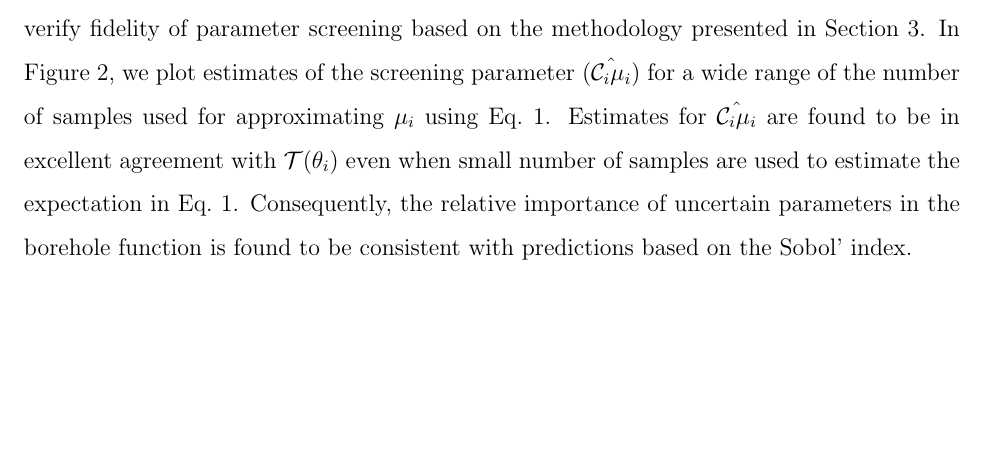
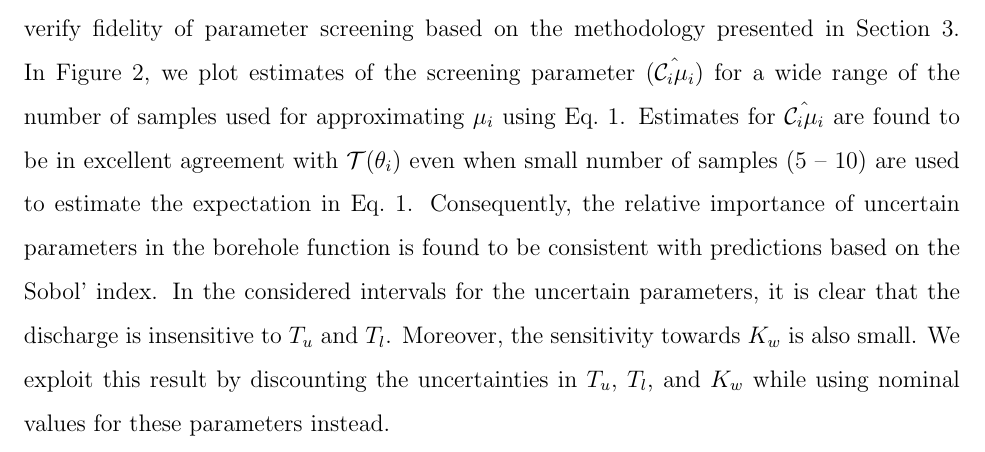
Before and after one commit to vohramanav/DGSM_PCE_MD, a LaTeX document (Paper/DGSM_PCE_MD_paper.tex, which reads Paper/examples.tex): part of page 7 of 11, cut so that both start at the same text, the shorter picture padded with empty space. Compiled offline with pdfLaTeX.

Commit message:
work in progress

```diff
--- a/Paper/examples.tex
+++ b/Paper/examples.tex
@@ -92,6 +92,10 @@ parameter screening based on the methodology presented in Section~\ref{sec:metho
 In Figure~\ref{fig:screen_bore}, we plot estimates of the screening parameter ($\hat{\mathcal{C}_i\mu_i}$)
 for a wide range of the number of samples used for approximating $\mu_i$ using Eq.~\ref{eq:mu}.
 Estimates for $\hat{\mathcal{C}_i\mu_i}$ are found to be in excellent agreement with $\mathcal{T}(\theta_i)$
-even when small number of samples are used to estimate the expectation in Eq.~\ref{eq:mu}.
+even when small number of samples (5 -- 10) are used to estimate the expectation in Eq.~\ref{eq:mu}.
 Consequently, the relative importance of uncertain
 parameters in the borehole function is found to be consistent with predictions based on the Sobol' index.
+In the considered intervals for the uncertain parameters, it is clear that the discharge is insensitive to
+$T_u$ and $T_l$. Moreover, the sensitivity towards $K_w$ is also small. We exploit this result by
+discounting the uncertainties in $T_u$, $T_l$, and $K_w$ while using nominal values for these
+parameters instead.
```
